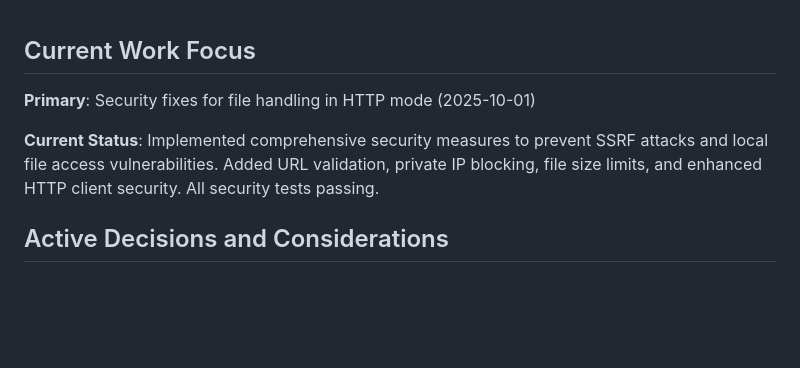
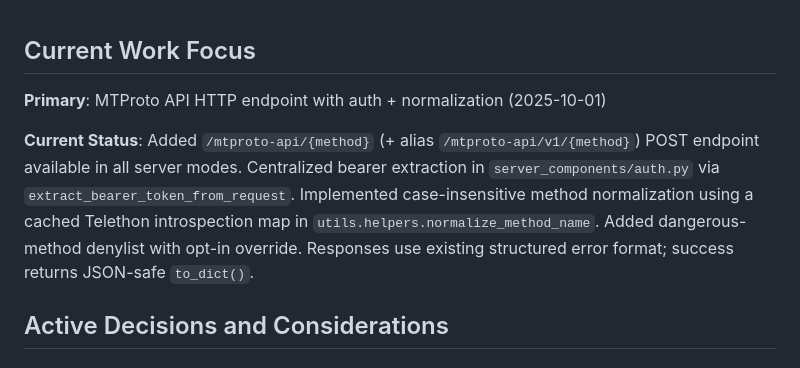
Before and after one commit to leshchenko1979/fast-mcp-telegram, a Markdown page: memory-bank/activeContext.md, the part around the change. Rendered like a GitHub page; blank space fills up the shorter version.

```diff
--- a/memory-bank/activeContext.md
+++ b/memory-bank/activeContext.md
@@ -1,7 +1,7 @@
 ## Current Work Focus
-**Primary**: Security fixes for file handling in HTTP mode (2025-10-01)
+**Primary**: MTProto API HTTP endpoint with auth + normalization (2025-10-01)
 
-**Current Status**: Implemented comprehensive security measures to prevent SSRF attacks and local file access vulnerabilities. Added URL validation, private IP blocking, file size limits, and enhanced HTTP client security. All security tests passing.
+**Current Status**: Added `/mtproto-api/{method}` (+ alias `/mtproto-api/v1/{method}`) POST endpoint available in all server modes. Centralized bearer extraction in `server_components/auth.py` via `extract_bearer_token_from_request`. Implemented case-insensitive method normalization using a cached Telethon introspection map in `utils.helpers.normalize_method_name`. Added dangerous-method denylist with opt-in override. Responses use existing structured error format; success returns JSON-safe `to_dict()`.
 
 ## Active Decisions and Considerations
 
```
Also changed, not shown: memory-bank/progress.md (+1 -0 lines), memory-bank/systemPatterns.md (+8 -0 lines).
